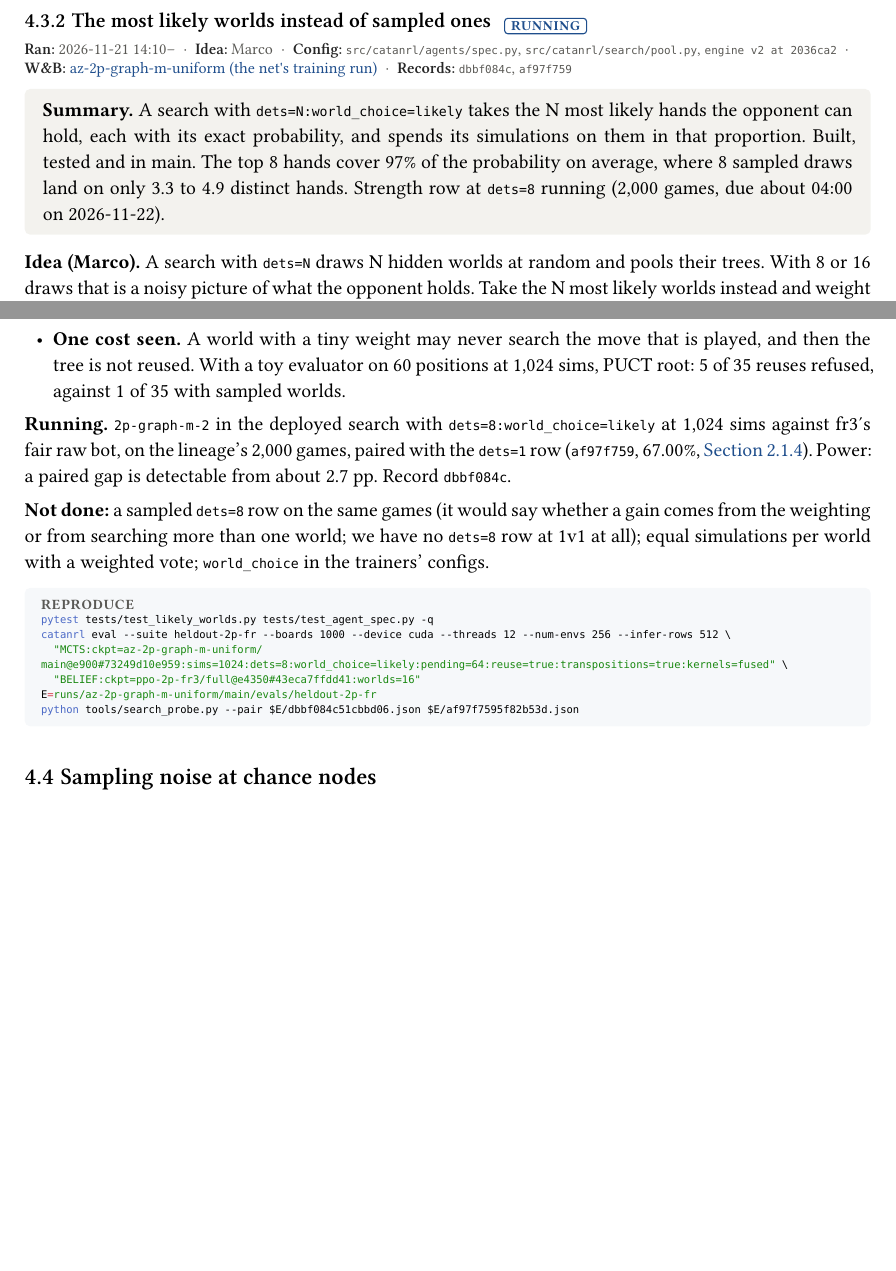
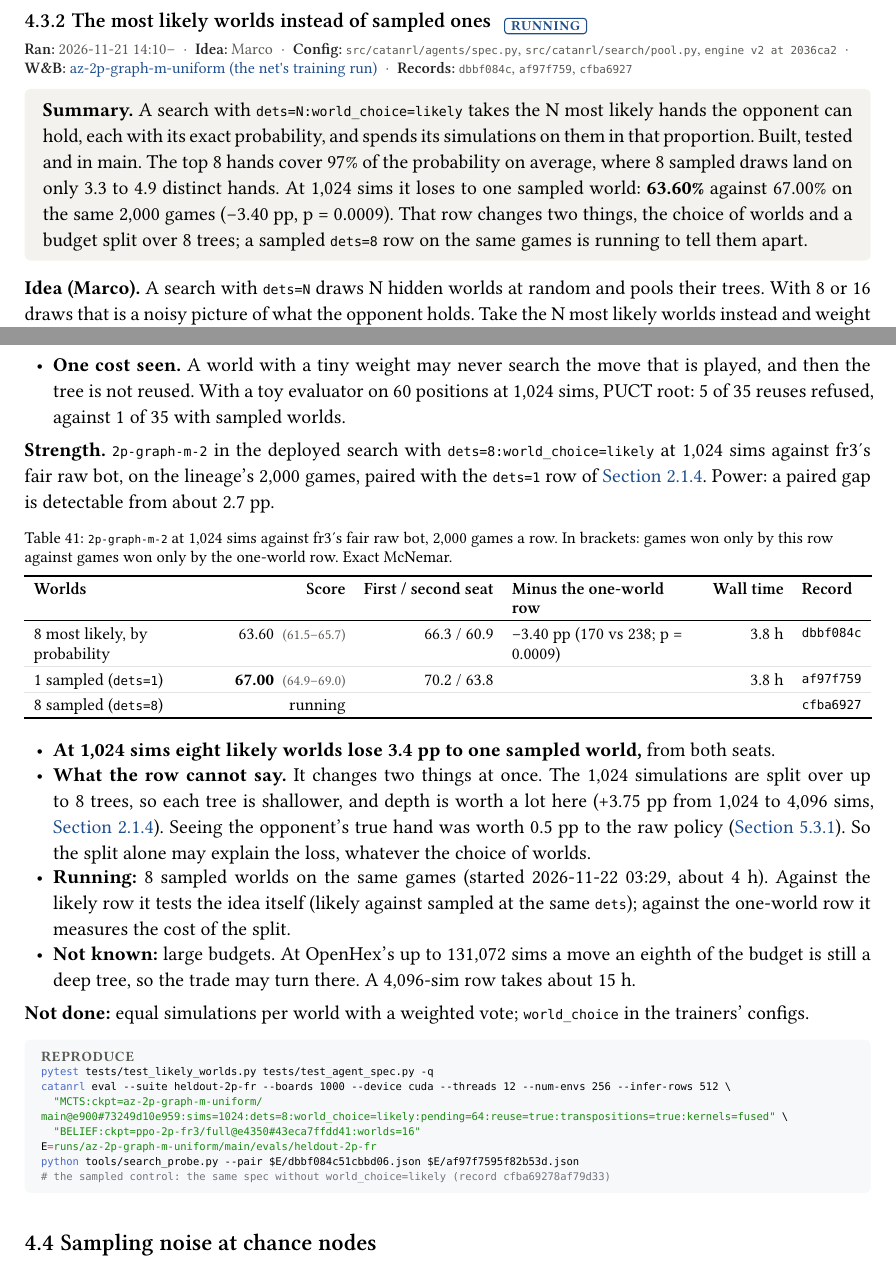
Before and after one commit to mcrco/catanrl-v2, a Typst document (report/report.typ, which reads report/sections/search.typ): two parts of pages 51 and 52 of 132, joined at a grey line, cut so that both start at the same text, the shorter picture padded with empty space. Compiled offline with Typst 0.15; a missing font is replaced by an installed copy or a similar font.

Commit message:
Report: eight likely worlds score 63.60% at 1,024 sims, 3.40 pp below one sampled world (p = 0.0009); sampled dets=8 control running
Co-Authored-By: Claude <noreply@anthropic.com>
Claude-Session: https://claude.ai/code/session_01EzjTHdCtZQL2RxQ9Q2ew7C

````diff
--- a/report/sections/search.typ
+++ b/report/sections/search.typ
@@ -349,9 +349,9 @@ uv run python tools/search_probe.py --pair aca296e23ff93a67 72819d1a1a072278
   owner: "marco",
   config: "src/catanrl/agents/spec.py, src/catanrl/search/pool.py, engine v2 at 2036ca2",
   wandb: (("az-2p-graph-m-uniform-main-a2ac6eca", "az-2p-graph-m-uniform (the net's training run)"),),
-  records: ("dbbf084c", "af97f759"),
+  records: ("dbbf084c", "af97f759", "cfba6927"),
 )
-#tldr[A search with `dets=N:world_choice=likely` takes the N most likely hands the opponent can hold, each with its exact probability, and spends its simulations on them in that proportion. Built, tested and in main. The top 8 hands cover 97% of the probability on average, where 8 sampled draws land on only 3.3 to 4.9 distinct hands. Strength row at `dets=8` running (2,000 games, due about 04:00 on 2026-11-22).]
+#tldr[A search with `dets=N:world_choice=likely` takes the N most likely hands the opponent can hold, each with its exact probability, and spends its simulations on them in that proportion. Built, tested and in main. The top 8 hands cover 97% of the probability on average, where 8 sampled draws land on only 3.3 to 4.9 distinct hands. At 1,024 sims it loses to one sampled world: *63.60%* against 67.00% on the same 2,000 games (−3.40 pp, p = 0.0009). That row changes two things, the choice of worlds and a budget split over 8 trees; a sampled `dets=8` row on the same games is running to tell them apart.]
 
 *Idea (Marco).* A search with `dets=N` draws N hidden worlds at random and pools their trees. With 8 or 16 draws that is a noisy picture of what the opponent holds. Take the N most likely worlds instead and weight each by its probability.
 
@@ -384,6 +384,6 @@ uv run python tools/search_probe.py --pair aca296e23ff93a67 72819d1a1a072278
 - *Checks.* On the engine's test positions the listed probabilities match 20,000 to 60,000 draws of the sampler per position, with the same support. Each world's share of the simulations follows its weight at a full and at a cut budget. Sampled searches are bit for bit as before. The engine's tests also pass under the thread and address sanitizers.
 - *One cost seen.* A world with a tiny weight may never search the move that is played, and then the tree is not reused. With a toy evaluator on 60 positions at 1,024 sims, PUCT root: 5 of 35 reuses refused, against 1 of 35 with sampled worlds.
 
-*Running.* `2p-graph-m-2` in the deployed search with `dets=8:world_choice=likely` at 1,024 sims against fr3's fair raw bot, on the lineage's 2,000 games, paired with the `dets=1` row (`af97f759`, 67.00%, @exp:az-graph-m). Power: a paired gap is detectable from about 2.7 pp. Record `dbbf084c`.
+*Strength.* `2p-graph-m-2` in the deployed search with `dets=8:world_choice=likely` at 1,024 sims against fr3's fair raw bot, on the lineage's 2,000 games, paired with the `dets=1` row of @exp:az-graph-m. Power: a paired gap is detectable from about 2.7 pp.
 
-*Not done:* a sampled `dets=8` row on the same games (it would say whether a gain comes from the weighting or from searching more than one world; we have no `dets=8` row at 1v1 at all); equal simulations per world with a weighted vote; `world_choice` in the trainers' configs.
+#figure(
@@ -390,3 +393,16 @@ uv run python tools/search_probe.py --pair aca296e23ff93a67 72819d1a1a072278
+    header: ([Worlds], [Score], [First / second seat], [Minus the one-world row], [Wall time], [Record]),
+    [8 most likely, by probability], [63.60 #ci[61.5][65.7]], [66.3 / 60.9], [−3.40 pp (170 vs 238; p = 0.0009)], [3.8 h], [`dbbf084c`],
+    [1 sampled (`dets=1`)], [*67.00* #ci[64.9][69.0]], [70.2 / 63.8], [], [3.8 h], [`af97f759`],
+    [8 sampled (`dets=8`)], [running], [], [], [], [`cfba6927`],
+  ),
+  caption: [`2p-graph-m-2` at 1,024 sims against fr3's fair raw bot, 2,000 games a row. In brackets: games won only by this row against games won only by the one-world row. Exact McNemar.],
+) <tab:search-likely-worlds-strength>
+- *At 1,024 sims eight likely worlds lose 3.4 pp to one sampled world,* from both seats.
+- *What the row cannot say.* It changes two things at once. The 1,024 simulations are split over up to 8 trees, so each tree is shallower, and depth is worth a lot here (+3.75 pp from 1,024 to 4,096 sims, @exp:az-graph-m). Seeing the opponent's true hand was worth 0.5 pp to the raw policy (@exp:hidden-h2h-2p). So the split alone may explain the loss, whatever the choice of worlds.
+- *Running:* 8 sampled worlds on the same games (started 2026-11-22 03:29, about 4 h). Against the likely row it tests the idea itself (likely against sampled at the same `dets`); against the one-world row it measures the cost of the split.
+- *Not known:* large budgets. At OpenHex's up to 131,072 sims a move an eighth of the budget is still a deep tree, so the trade may turn there. A 4,096-sim row takes about 15 h.
+
+*Not done:* equal simulations per world with a weighted vote; `world_choice` in the trainers' configs.
 
 #repro(```sh
 pytest tests/test_likely_worlds.py tests/test_agent_spec.py -q
@@ -395,6 +411,7 @@ catanrl eval --suite heldout-2p-fr --boards 1000 --device cuda --threads 12 --nu
   "BELIEF:ckpt=ppo-2p-fr3/full@e4350#43eca7ffdd41:worlds=16"
 E=runs/az-2p-graph-m-uniform/main/evals/heldout-2p-fr
 python tools/search_probe.py --pair $E/dbbf084c51cbbd06.json $E/af97f7595f82b53d.json
+# the sampled control: the same spec without world_choice=likely (record cfba69278af79d33)
 ```)
 
 == Sampling noise at chance nodes
````
Also changed, not shown: report/sections/front.typ (+1 -1 lines), report/sections/search.typ (3 more changed lines), 1 other file.
